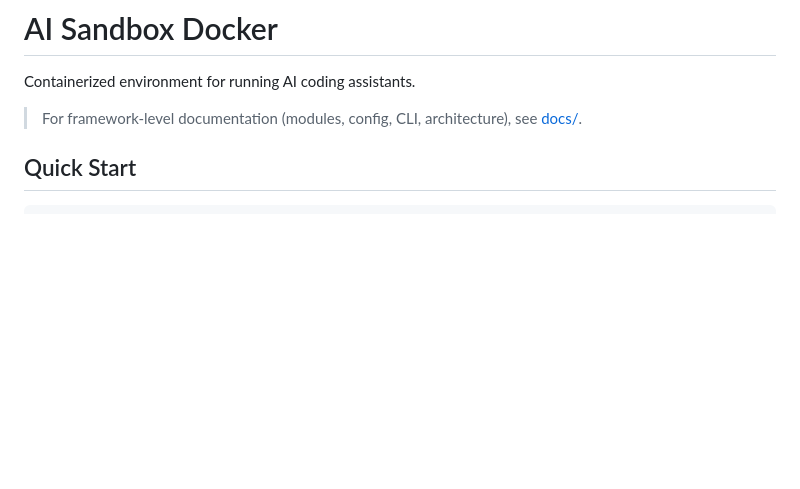
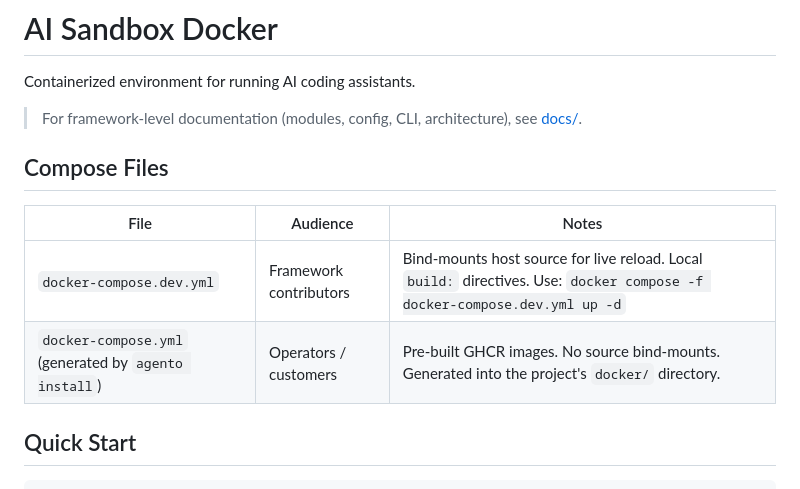
Before and after one commit to agento-cc/agento, a Markdown page: docker/README.md, the part around the change. Drawn GitHub-style; blank space fills up the shorter version.

```diff
--- a/docker/README.md
+++ b/docker/README.md
@@ -3,6 +3,13 @@
 Containerized environment for running AI coding assistants.
 
 > For framework-level documentation (modules, config, CLI, architecture), see [docs/](../docs/).
+
+## Compose Files
+
+| File | Audience | Notes |
+|------|----------|-------|
+| `docker-compose.dev.yml` | Framework contributors | Bind-mounts host source for live reload. Local `build:` directives. Use: `docker compose -f docker-compose.dev.yml up -d` |
+| `docker-compose.yml` (generated by `agento install`) | Operators / customers | Pre-built GHCR images. No source bind-mounts. Generated into the project's `docker/` directory. |
 
 ## Quick Start
 
```
Also changed, not shown: CLAUDE.md (+4 -4 lines).
